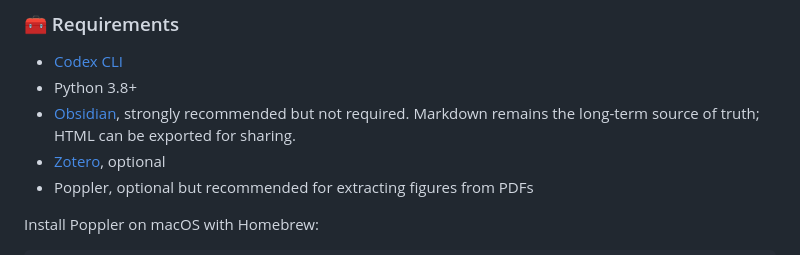
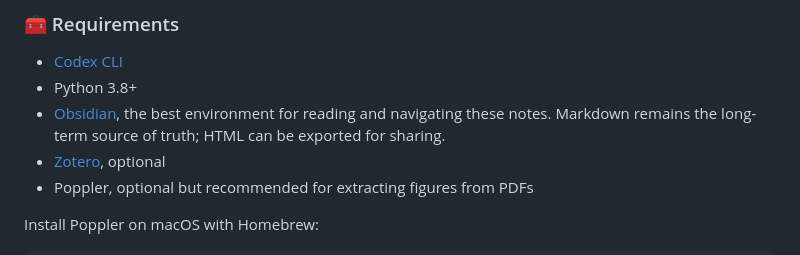
Before and after one commit to Jian-Lang/personalized-research-paper-claw, a Markdown page: README.md, the part around the change. Rendered like a GitHub page.

Commit message:
Refine Obsidian recommendation

```diff
--- a/README.md
+++ b/README.md
@@ -150,7 +150,7 @@ You define the `domain / category` hierarchy for your own paper knowledge base.
 
 - [Codex CLI](https://github.com/openai/codex)
 - Python 3.8+
-- [Obsidian](https://obsidian.md/), strongly recommended but not required. Markdown remains the long-term source of truth; HTML can be exported for sharing.
+- [Obsidian](https://obsidian.md/), the best environment for reading and navigating these notes. Markdown remains the long-term source of truth; HTML can be exported for sharing.
 - [Zotero](https://www.zotero.org/), optional
 - Poppler, optional but recommended for extracting figures from PDFs
 
```
Also changed, not shown: README.zh-CN.md (+1 -1 lines).
